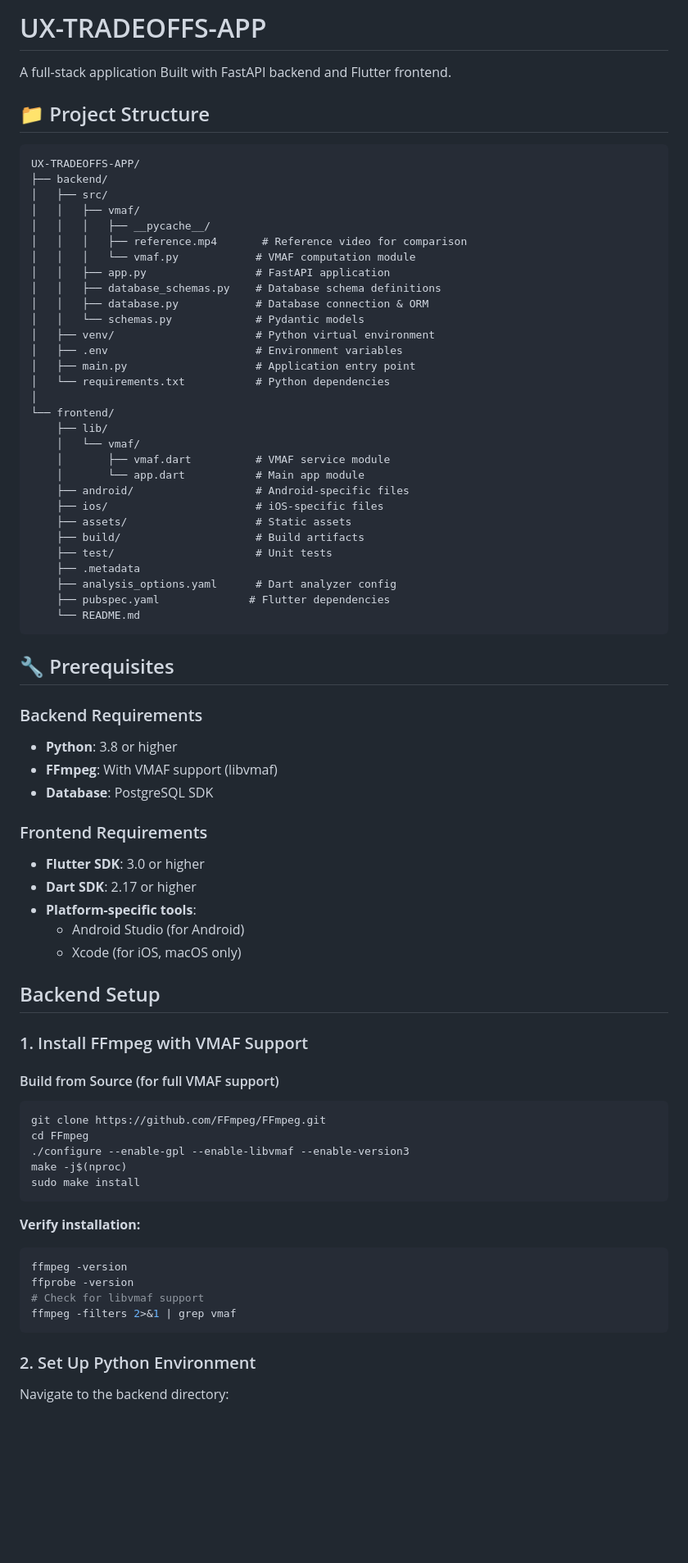
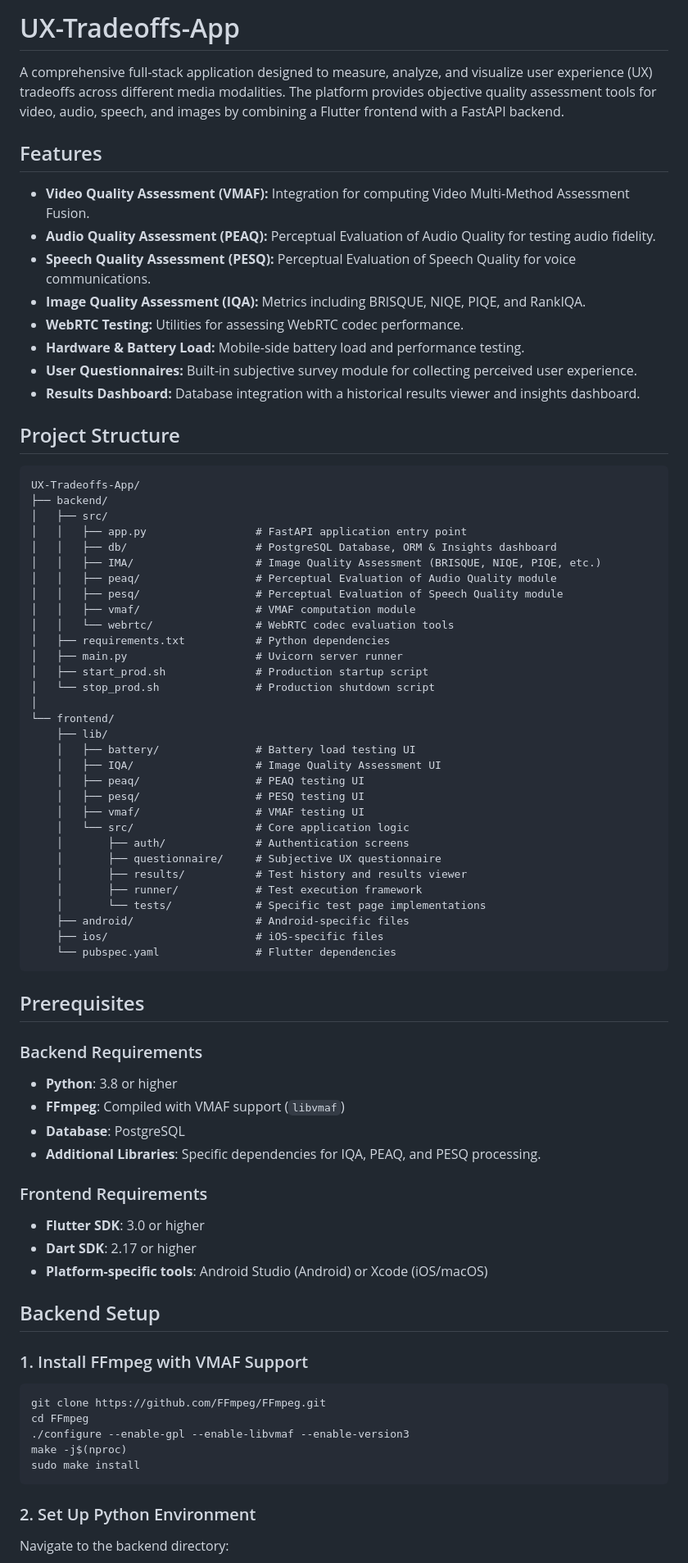
Before and after one commit to rohxnreddy/UX-Tradeoffs-App, a Markdown page: README.md, the part around one of its changes. Shown at 82% size. Drawn GitHub-style; blank space fills up the shorter version.

Commit message:
docs: completely rewrite README to reflect current project features, structure, and license

````diff
--- a/README.md
+++ b/README.md
@@ -1,62 +1,71 @@
-# UX-TRADEOFFS-APP
+# UX-Tradeoffs-App
 
-A full-stack application Built with FastAPI backend and Flutter frontend.
+A comprehensive full-stack application designed to measure, analyze, and visualize user experience (UX) tradeoffs across different media modalities. The platform provides objective quality assessment tools for video, audio, speech, and images by combining a Flutter frontend with a FastAPI backend.
 
+## Features
 
-## 📁 Project Structure
+- **Video Quality Assessment (VMAF):** Integration for computing Video Multi-Method Assessment Fusion.
+- **Audio Quality Assessment (PEAQ):** Perceptual Evaluation of Audio Quality for testing audio fidelity.
+- **Speech Quality Assessment (PESQ):** Perceptual Evaluation of Speech Quality for voice communications.
+- **Image Quality Assessment (IQA):** Metrics including BRISQUE, NIQE, PIQE, and RankIQA.
+- **WebRTC Testing:** Utilities for assessing WebRTC codec performance.
+- **Hardware & Battery Load:** Mobile-side battery load and performance testing.
+- **User Questionnaires:** Built-in subjective survey module for collecting perceived user experience.
+- **Results Dashboard:** Database integration with a historical results viewer and insights dashboard.
 
-```
-UX-TRADEOFFS-APP/
+## Project Structure
+
+```text
+UX-Tradeoffs-App/
 ├── backend/
 │   ├── src/
-│   │   ├── vmaf/
-│   │   │   ├── __pycache__/
-│   │   │   ├── reference.mp4       # Reference video for comparison
-│   │   │   └── vmaf.py            # VMAF computation module
-│   │   ├── app.py                 # FastAPI application
-│   │   ├── database_schemas.py    # Database schema definitions
-│   │   ├── database.py            # Database connection & ORM
-│   │   └── schemas.py             # Pydantic models
-│   ├── venv/                      # Python virtual environment
-│   ├── .env                       # Environment variables
-│   ├── main.py                    # Application entry point
-│   └── requirements.txt           # Python dependencies
+│   │   ├── app.py                 # FastAPI application entry point
+│   │   ├── db/                    # PostgreSQL Database, ORM & Insights dashboard
+│   │   ├── IMA/                   # Image Quality Assessment (BRISQUE, NIQE, PIQE, etc.)
+│   │   ├── peaq/                  # Perceptual Evaluation of Audio Quality module
+│   │   ├── pesq/                  # Perceptual Evaluation of Speech Quality module
+│   │   ├── vmaf/                  # VMAF computation module
+│   │   └── webrtc/                # WebRTC codec evaluation tools
+│   ├── requirements.txt           # Python dependencies
+│   ├── main.py                    # Uvicorn server runner
+│   ├── start_prod.sh              # Production startup script
+│   └── stop_prod.sh               # Production shutdown script
 │
 └── frontend/
     ├── lib/
-    │   └── vmaf/
-    │       ├── vmaf.dart          # VMAF service module
-    │       └── app.dart           # Main app module
+    │   ├── battery/               # Battery load testing UI
+    │   ├── IQA/                   # Image Quality Assessment UI
+    │   ├── peaq/                  # PEAQ testing UI
+    │   ├── pesq/                  # PESQ testing UI
+    │   ├── vmaf/                  # VMAF testing UI
+    │   └── src/                   # Core application logic
+    │       ├── auth/              # Authentication screens
+    │       ├── questionnaire/     # Subjective UX questionnaire
+    │       ├── results/           # Test history and results viewer
+    │       ├── runner/            # Test execution framework
+    │       └── tests/             # Specific test page implementations
     ├── android/                   # Android-specific files
     ├── ios/                       # iOS-specific files
-    ├── assets/                    # Static assets
-    ├── build/                     # Build artifacts
-    ├── test/                      # Unit tests
-    ├── .metadata
-    ├── analysis_options.yaml      # Dart analyzer config
-    ├── pubspec.yaml              # Flutter dependencies
-    └── README.md
+    └── pubspec.yaml               # Flutter dependencies
 ```
 
-## 🔧 Prerequisites
+## Prerequisites
 
 ### Backend Requirements
 - **Python**: 3.8 or higher
-- **FFmpeg**: With VMAF support (libvmaf)
-- **Database**: PostgreSQL SDK
+- **FFmpeg**: Compiled with VMAF support (`libvmaf`)
+- **Database**: PostgreSQL
+- **Additional Libraries**: Specific dependencies for IQA, PEAQ, and PESQ processing.
 
 ### Frontend Requirements
 - **Flutter SDK**: 3.0 or higher
 - **Dart SDK**: 2.17 or higher
-- **Platform-specific tools**:
-  - Android Studio (for Android)
-  - Xcode (for iOS, macOS only)
+- **Platform-specific tools**: Android Studio (Android) or Xcode (iOS/macOS)
 
-##  Backend Setup
+## Backend Setup
 
 ### 1. Install FFmpeg with VMAF Support
 
-#### Build from Source (for full VMAF support)
 ```bash
 git clone https://github.com/FFmpeg/FFmpeg.git
 cd FFmpeg
@@ -65,14 +74,6 @@ make -j$(nproc)
 sudo make install
 ```
 
-**Verify installation:**
-```bash
-ffmpeg -version
-ffprobe -version
-# Check for libvmaf support
-ffmpeg -filters 2>&1 | grep vmaf
-```
-
 ### 2. Set Up Python Environment
 
 Navigate to the backend directory:
````
Also changed, not shown: other parts of README.md (+41 -52 lines).
